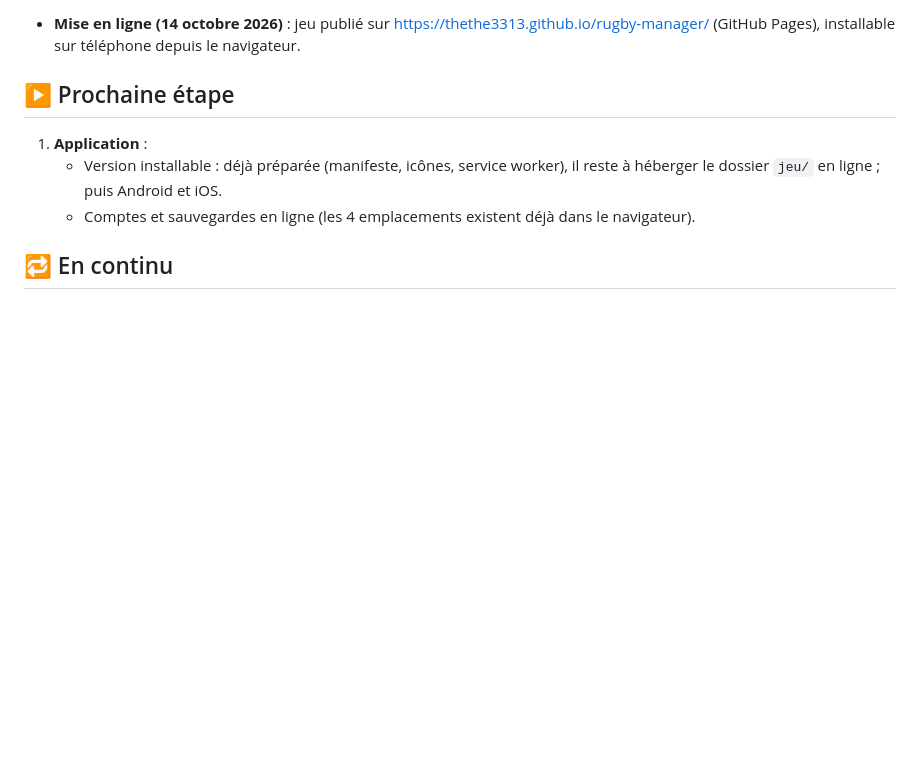
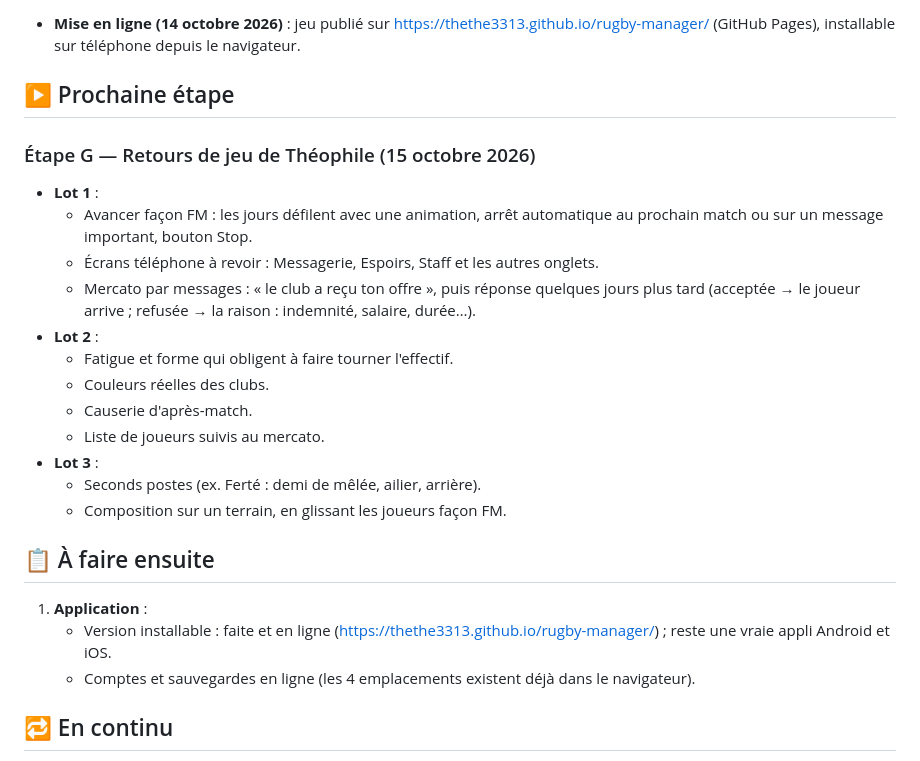
Before and after one commit to Thethe3313/rugby-manager, a Markdown page: PLAN.md, the part around the change. GitHub-like rendering; blank space fills up the shorter version.

Commit message:
PLAN : étape G (retours de jeu)
Co-Authored-By: Claude Opus 5.5 <noreply@anthropic.com>

```diff
--- a/PLAN.md
+++ b/PLAN.md
@@ -102,8 +102,24 @@ Mis à jour le 14 octobre 2026. Ce fichier sert de feuille de route : on avance
 
 ## ▶️ Prochaine étape
 
+### Étape G — Retours de jeu de Théophile (15 octobre 2026)
+- **Lot 1** :
+  - Avancer façon FM : les jours défilent avec une animation, arrêt automatique au prochain match ou sur un message important, bouton Stop.
+  - Écrans téléphone à revoir : Messagerie, Espoirs, Staff et les autres onglets.
+  - Mercato par messages : « le club a reçu ton offre », puis réponse quelques jours plus tard (acceptée → le joueur arrive ; refusée → la raison : indemnité, salaire, durée…).
+- **Lot 2** :
+  - Fatigue et forme qui obligent à faire tourner l'effectif.
+  - Couleurs réelles des clubs.
+  - Causerie d'après-match.
+  - Liste de joueurs suivis au mercato.
+- **Lot 3** :
+  - Seconds postes (ex. Ferté : demi de mêlée, ailier, arrière).
+  - Composition sur un terrain, en glissant les joueurs façon FM.
+
+## 📋 À faire ensuite
+
 1. **Application** :
-   - Version installable : déjà préparée (manifeste, icônes, service worker), il reste à héberger le dossier `jeu/` en ligne ; puis Android et iOS.
+   - Version installable : faite et en ligne (https://thethe3313.github.io/rugby-manager/) ; reste une vraie appli Android et iOS.
    - Comptes et sauvegardes en ligne (les 4 emplacements existent déjà dans le navigateur).
 
 ## 🔁 En continu
```
